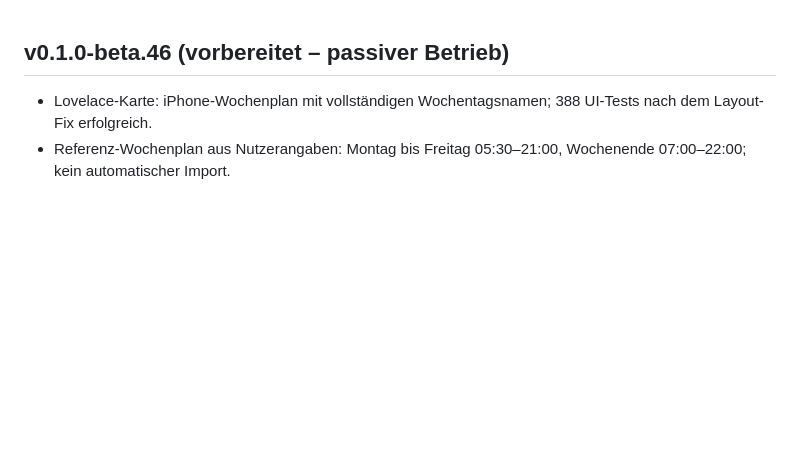
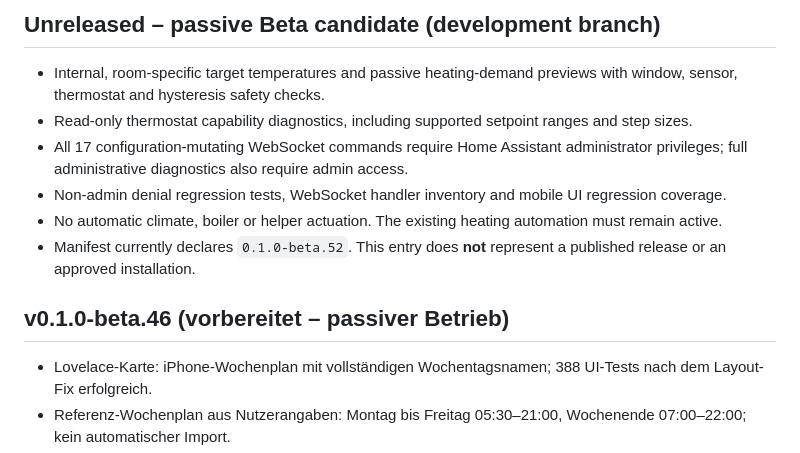
Before and after one commit to balronu/ha-smart-heating, a Markdown page: CHANGELOG.md, the part around the change. Rendered like a GitHub page; blank space fills up the shorter version.

Commit message:
docs(release): document unreleased passive candidate without implying beta publication

```diff
--- a/CHANGELOG.md
+++ b/CHANGELOG.md
@@ -1,3 +1,12 @@
+## Unreleased – passive Beta candidate (development branch)
+
+- Internal, room-specific target temperatures and passive heating-demand previews with window, sensor, thermostat and hysteresis safety checks.
+- Read-only thermostat capability diagnostics, including supported setpoint ranges and step sizes.
+- All 17 configuration-mutating WebSocket commands require Home Assistant administrator privileges; full administrative diagnostics also require admin access.
+- Non-admin denial regression tests, WebSocket handler inventory and mobile UI regression coverage.
+- No automatic climate, boiler or helper actuation. The existing heating automation must remain active.
+- Manifest currently declares `0.1.0-beta.52`. This entry does **not** represent a published release or an approved installation.
+
 ## v0.1.0-beta.46 (vorbereitet – passiver Betrieb)
 
 - Lovelace-Karte: iPhone-Wochenplan mit vollständigen Wochentagsnamen; 388 UI-Tests nach dem Layout-Fix erfolgreich.
```
